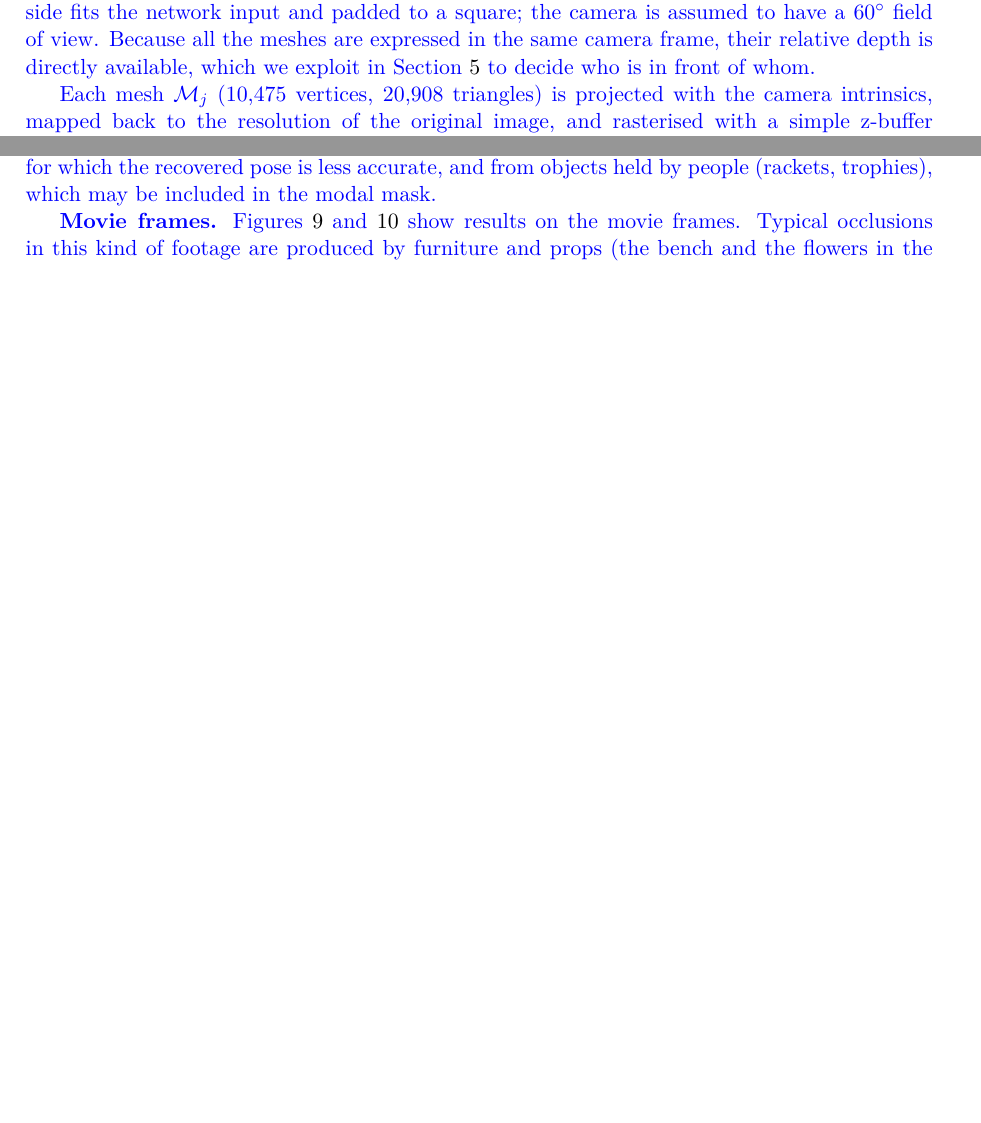
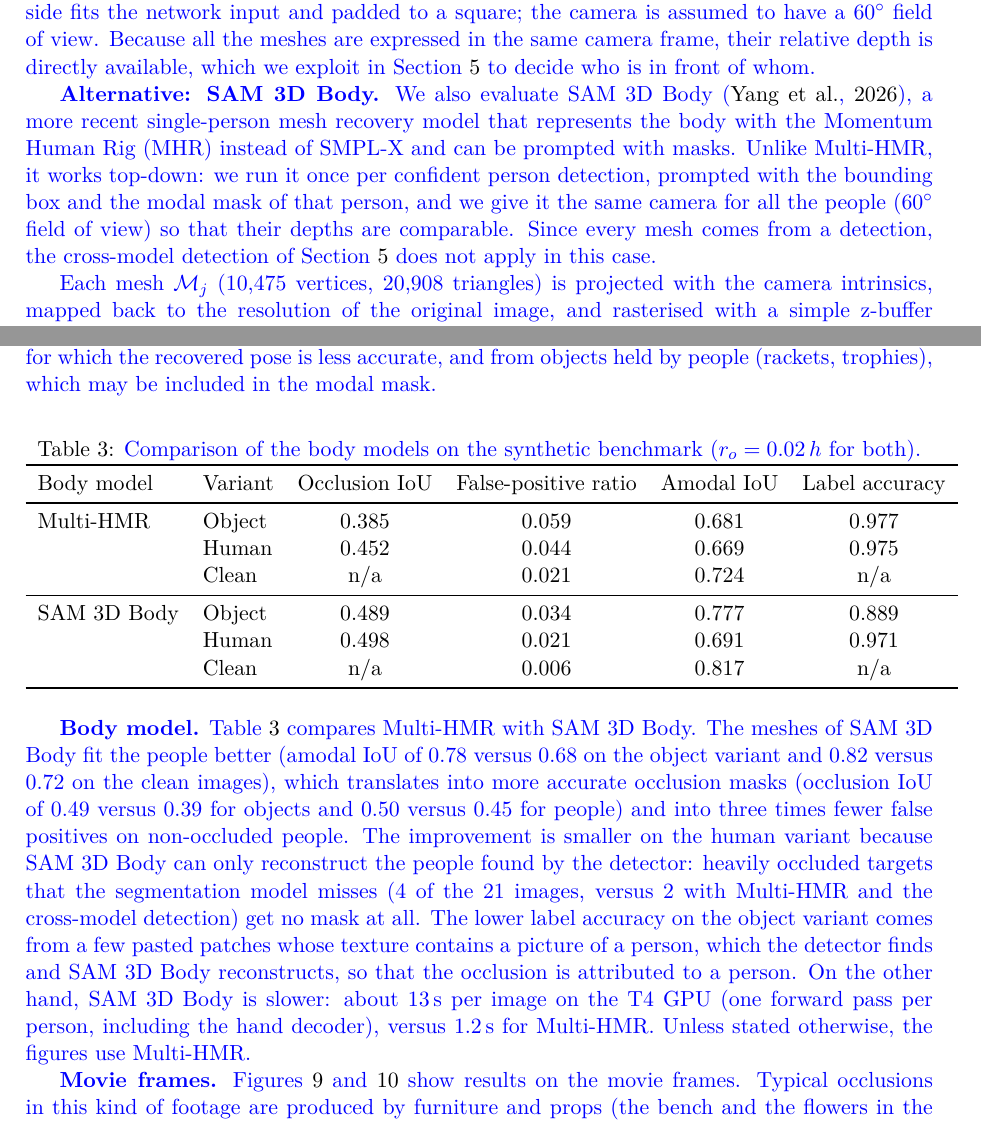
Before and after one commit to rtous/occlusion, a LaTeX paper (paper/main.tex): two parts of pages 8 and 13 of 21, joined at a grey line, cut so that both start at the same text, the shorter picture padded with empty space. Compiled offline with pdfLaTeX.

Commit message:
Paper: SAM 3D Body vs Multi-HMR (Table 3), method paragraph, conclusion
Co-Authored-By: Claude Opus 5.5 <noreply@anthropic.com>

```diff
--- a/paper/main.tex
+++ b/paper/main.tex
@@ -170,6 +170,8 @@ A posed 3D model of each person appearing in the scene is computed with a 3D Hum
 \new{A classical way to obtain the 3D body, used for instance in \citep{tous2023}, starts by extracting the 2D keypoints of each person with OpenPose \citep{Openpose} and then fitting a SMPL-X model \citep{SMPL-X:2019} to them with SMPLify-X, an optimisation that minimises the distance between the detected keypoints and the 2D projection of the posed model. This fitting is slow, runs independently for every person and requires installing and chaining two different tools.}
 
 \new{Instead, we use Multi-HMR \citep{baradel2024multihmr}, which takes the whole image and, in a single forward pass, detects every person and regresses their SMPL-X pose, shape and expression parameters together with their 3D position in camera coordinates. We use the publicly available ViT-L model trained at a resolution of $672\times672$ pixels. The image is resized so that its longest side fits the network input and padded to a square; the camera is assumed to have a $60^\circ$ field of view. Because all the meshes are expressed in the same camera frame, their relative depth is directly available, which we exploit in Section~\ref{section:occlusion} to decide who is in front of whom.}
+
+\new{\textbf{Alternative: SAM 3D Body.} We also evaluate SAM 3D Body \citep{yang2026sam3dbody}, a more recent single-person mesh recovery model that represents the body with the Momentum Human Rig (MHR) instead of SMPL-X and can be prompted with masks. Unlike Multi-HMR, it works top-down: we run it once per confident person detection, prompted with the bounding box and the modal mask of that person, and we give it the same camera for all the people ($60^\circ$ field of view) so that their depths are comparable. Since every mesh comes from a detection, the cross-model detection of Section~\ref{section:occlusion} does not apply in this case.}
 
 \new{Each mesh $\mathcal{M}_j$ (10{,}475 vertices, 20{,}908 triangles) is projected with the camera intrinsics, mapped back to the resolution of the original image, and rasterised with a simple z-buffer (painter's algorithm), which yields for every person $j$ a silhouette $A_j$, used as the amodal mask, and a per-pixel depth map $D_j$ (with $D_j(p)=\infty$ outside the silhouette).}
 
@@ -300,6 +302,27 @@ One direct application of results obtained previously is automatic cartoonizatio
   \label{fig:qualitative}
 \end{figure*}
 
+\begin{table}[!h]
+  \centering
+  \caption{\new{Comparison of the body models on the synthetic benchmark ($r_o = 0.02\,h$ for both).}}
+  \label{tab:bodymodel}
+  \begin{tabular}{llcccc}
+    \toprule
+    Body model & Variant & Occlusion IoU & False-positive ratio & Amodal IoU & Label accuracy \\
+    \midrule
+    Multi-HMR     & Object & 0.385 & 0.059 & 0.681 & 0.977 \\
+                  & Human  & 0.452 & 0.044 & 0.669 & 0.975 \\
+                  & Clean  & n/a   & 0.021 & 0.724 & n/a \\
+    \midrule
+    SAM 3D Body   & Object & 0.489 & 0.034 & 0.777 & 0.889 \\
+                  & Human  & 0.498 & 0.021 & 0.691 & 0.971 \\
+                  & Clean  & n/a   & 0.006 & 0.817 & n/a \\
+    \bottomrule
+  \end{tabular}
+\end{table}
+
+\new{\textbf{Body model.} Table~\ref{tab:bodymodel} compares Multi-HMR with SAM 3D Body. The meshes of SAM 3D Body fit the people better (amodal IoU of 0.78 versus 0.68 on the object variant and 0.82 versus 0.72 on the clean images), which translates into more accurate occlusion masks (occlusion IoU of 0.49 versus 0.39 for objects and 0.50 versus 0.45 for people) and into three times fewer false positives on non-occluded people. The improvement is smaller on the human variant because SAM 3D Body can only reconstruct the people found by the detector: heavily occluded targets that the segmentation model misses (4 of the 21 images, versus 2 with Multi-HMR and the cross-model detection) get no mask at all. The lower label accuracy on the object variant comes from a few pasted patches whose texture contains a picture of a person, which the detector finds and SAM 3D Body reconstructs, so that the occlusion is attributed to a person. On the other hand, SAM 3D Body is slower: about 13\,s per image on the T4 GPU (one forward pass per person, including the hand decoder), versus 1.2\,s for Multi-HMR. Unless stated otherwise, the figures use Multi-HMR.}
+
 \new{\textbf{Movie frames.} Figures~\ref{fig:movies} and~\ref{fig:movies_deocclusion} show results on the movie frames. Typical occlusions in this kind of footage are produced by furniture and props (the bench and the flowers in the first two rows) and by people in the foreground (the audience in front of the dancers), and they are found and correctly labelled. The occlusion masks of people that are close to each other or partially outside the frame are also plausible. As in the COCO images, small fragments of the limbs remain where the mesh and the visible body disagree (e.g.\ the feet of the dancers in the last row of Figure~\ref{fig:movies_deocclusion}).}
 
 \begin{figure*}
```
Also changed, not shown: PROGRESS.md (+5 -6 lines), paper/figures/diagram.pdf, paper/main.tex (4 more changed lines), 1 other file.
